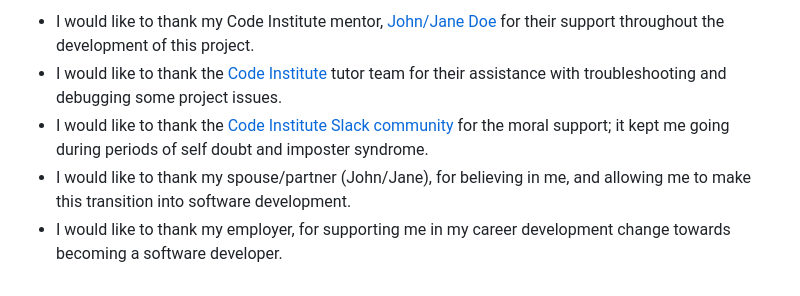
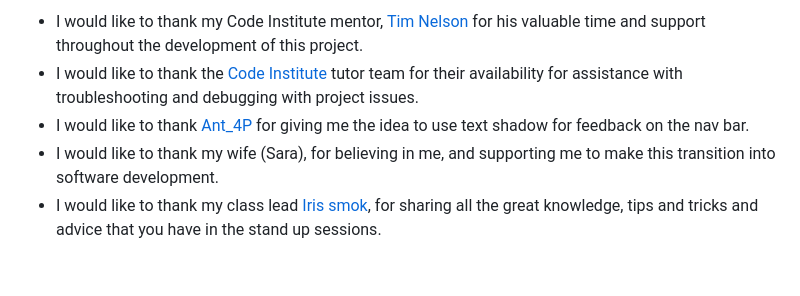
Before and after one commit to Nap199I/Muay-thai-boxing-Cwmbran, a Markdown page: README.md, the part around the change printed below. Drawn GitHub-style.

```diff
--- a/README.md
+++ b/README.md
@@ -431,6 +415,6 @@ A few examples have been provided below to give you some ideas.
 
-- I would like to thank my Code Institute mentor, [John/Jane Doe](https://github.com/username) for their support throughout the development of this project.
-- I would like to thank the [Code Institute](https://codeinstitute.net) tutor team for their assistance with troubleshooting and debugging some project issues.
-- I would like to thank the [Code Institute Slack community](https://code-institute-room.slack.com) for the moral support; it kept me going during periods of self doubt and imposter syndrome.
-- I would like to thank my spouse/partner (John/Jane), for believing in me, and allowing me to make this transition into software development.
-- I would like to thank my employer, for supporting me in my career development change towards becoming a software developer.
+- I would like to thank my Code Institute mentor, [Tim Nelson](https://github.com/TravelTimN) for his valuable time and support throughout the development of this project.
+- I would like to thank the [Code Institute](https://codeinstitute.net) tutor team for their availability for assistance with troubleshooting and debugging with project issues.
+- I would like to thank [Ant_4P](https://app.slack.com/client/T0L30B202/D04NTQKBEV6/rimeto_profile/U04F83YAH32) for giving me the idea to use text shadow for feedback on the nav bar.
+- I would like to thank my wife (Sara), for believing in me, and supporting me to make this transition into software development.
+- I would like to thank my class lead [Iris smok](https://www.linkedin.com/in/irissmok/), for sharing all the great knowledge, tips and tricks and advice that you have in the stand up sessions.
```
Also changed, not shown: other parts of README.md (+22 -38 lines).
